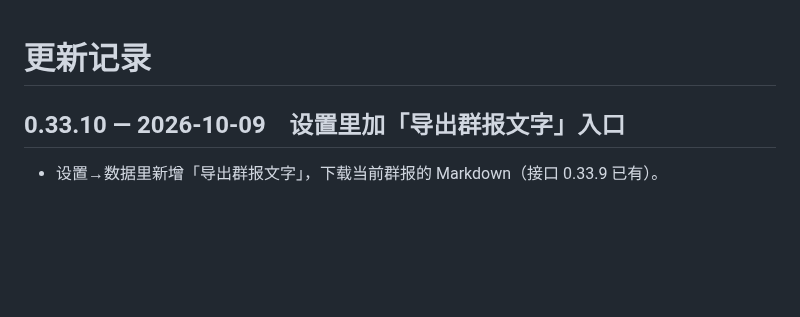
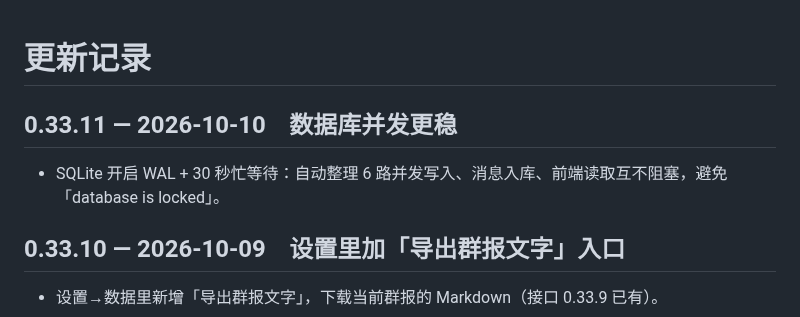
Before and after one commit to Henrykeep/qunbao, a Markdown page: CHANGELOG.md, the part around the change. GitHub-like rendering; blank space fills up the shorter version.

Commit message:
v0.33.11: SQLite WAL + busy_timeout

```diff
--- a/CHANGELOG.md
+++ b/CHANGELOG.md
@@ -1,4 +1,7 @@
 # 更新记录
+
+## 0.33.11 — 2026-10-10　数据库并发更稳
+- SQLite 开启 WAL + 30 秒忙等待：自动整理 6 路并发写入、消息入库、前端读取互不阻塞，避免「database is locked」。
 
 ## 0.33.10 — 2026-10-09　设置里加「导出群报文字」入口
 - 设置→数据里新增「导出群报文字」，下载当前群报的 Markdown（接口 0.33.9 已有）。
```
